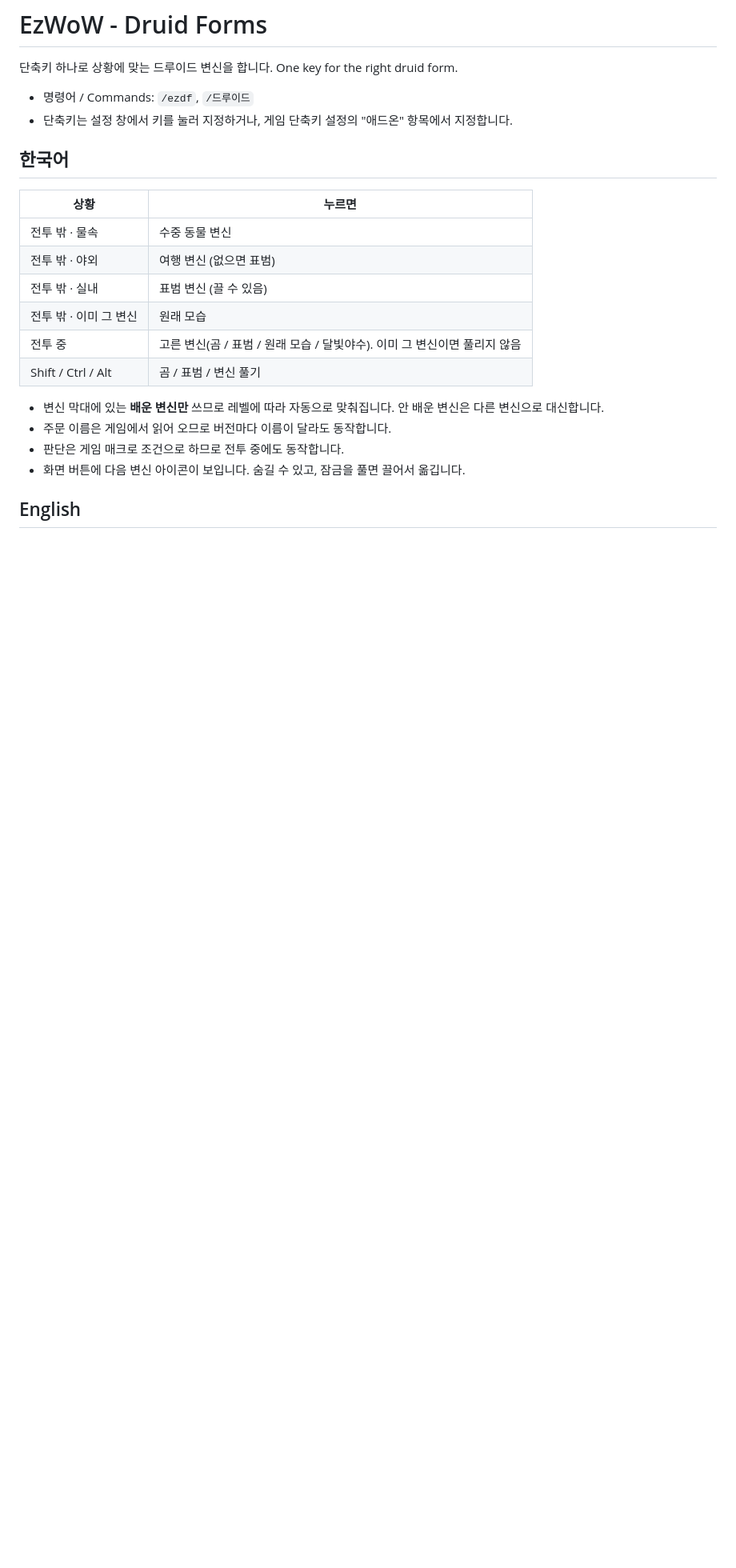
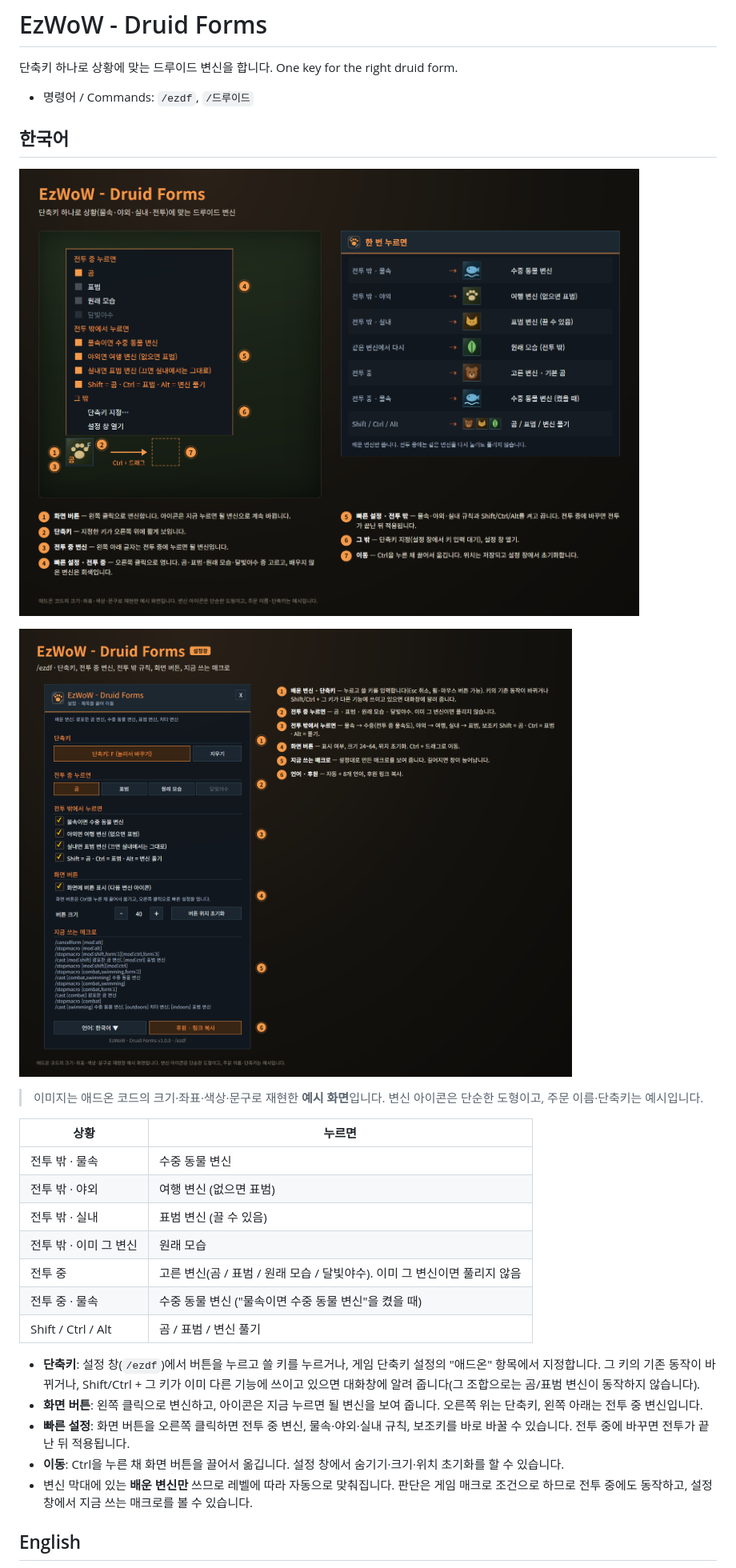
Before and after one commit to qqhrqqhr2/EzWoW-DruidForms, a Markdown page: README.md, the part around one of its changes. Shown at 80% size. GitHub-like rendering; pictures changed too: docs/images/settings_ko.png (added), docs/images/ui_ko.png (added); blank space fills up the shorter version.

Commit message:
[2026-11-06 05:35] CurseForge 프로젝트 연결, README 예시 화면 (Project link and README images)
Co-Authored-By: Claude Opus 5.5 <noreply@anthropic.com>

```diff
--- a/README.md
+++ b/README.md
@@ -4,9 +4,15 @@
 One key for the right druid form.
 
 - 명령어 / Commands: `/ezdf`, `/드루이드`
-- 단축키는 설정 창에서 키를 눌러 지정하거나, 게임 단축키 설정의 "애드온" 항목에서 지정합니다.
 
 ## 한국어
+
+![화면 버튼과 빠른 설정](https://raw.githubusercontent.com/qqhrqqhr2/EzWoW-DruidForms/master/docs/images/ui_ko.png)
+
+![설정창](https://raw.githubusercontent.com/qqhrqqhr2/EzWoW-DruidForms/master/docs/images/settings_ko.png)
+
+> 이미지는 애드온 코드의 크기·좌표·색상·문구로 재현한 **예시 화면**입니다. 변신 아이콘은 단순한 도형이고, 주문 이름·단축키는 예시입니다.
+
 | 상황 | 누르면 |
 |---|---|
 | 전투 밖 · 물속 | 수중 동물 변신 |
@@ -14,11 +20,13 @@ One key for the right druid form.
 | 전투 밖 · 실내 | 표범 변신 (끌 수 있음) |
 | 전투 밖 · 이미 그 변신 | 원래 모습 |
 | 전투 중 | 고른 변신(곰 / 표범 / 원래 모습 / 달빛야수). 이미 그 변신이면 풀리지 않음 |
+| 전투 중 · 물속 | 수중 동물 변신 ("물속이면 수중 동물 변신"을 켰을 때) |
 | Shift / Ctrl / Alt | 곰 / 표범 / 변신 풀기 |
 
-- 변신 막대에 있는 **배운 변신만** 쓰므로 레벨에 따라 자동으로 맞춰집니다. 안 배운 변신은 다른 변신으로 대신합니다.
-- 주문 이름은 게임에서 읽어 오므로 버전마다 이름이 달라도 동작합니다.
-- 판단은 게임 매크로 조건으로 하므로 전투 중에도 동작합니다.
-- 화면 버튼에 다음 변신 아이콘이 보입니다. 숨길 수 있고, 잠금을 풀면 끌어서 옮깁니다.
+- **단축키**: 설정 창(`/ezdf`)에서 버튼을 누르고 쓸 키를 누르거나, 게임 단축키 설정의 "애드온" 항목에서 지정합니다. 그 키의 기존 동작이 바뀌거나, Shift/Ctrl + 그 키가 이미 다른 기능에 쓰이고 있으면 대화창에 알려 줍니다(그 조합으로는 곰/표범 변신이 동작하지 않습니다).
+- **화면 버튼**: 왼쪽 클릭으로 변신하고, 아이콘은 지금 누르면 될 변신을 보여 줍니다. 오른쪽 위는 단축키, 왼쪽 아래는 전투 중 변신입니다.
+- **빠른 설정**: 화면 버튼을 오른쪽 클릭하면 전투 중 변신, 물속·야외·실내 규칙, 보조키를 바로 바꿀 수 있습니다. 전투 중에 바꾸면 전투가 끝난 뒤 적용됩니다.
+- **이동**: Ctrl을 누른 채 화면 버튼을 끌어서 옮깁니다. 설정 창에서 숨기기·크기·위치 초기화를 할 수 있습니다.
+- 변신 막대에 있는 **배운 변신만** 쓰므로 레벨에 따라 자동으로 맞춰집니다. 판단은 게임 매크로 조건으로 하므로 전투 중에도 동작하고, 설정 창에서 지금 쓰는 매크로를 볼 수 있습니다.
 
 ## English
```
Also changed, not shown: other parts of README.md (+13 -4 lines), docs/images/settings_en.png (added), docs/images/ui_en.png (added), 3 other files.
